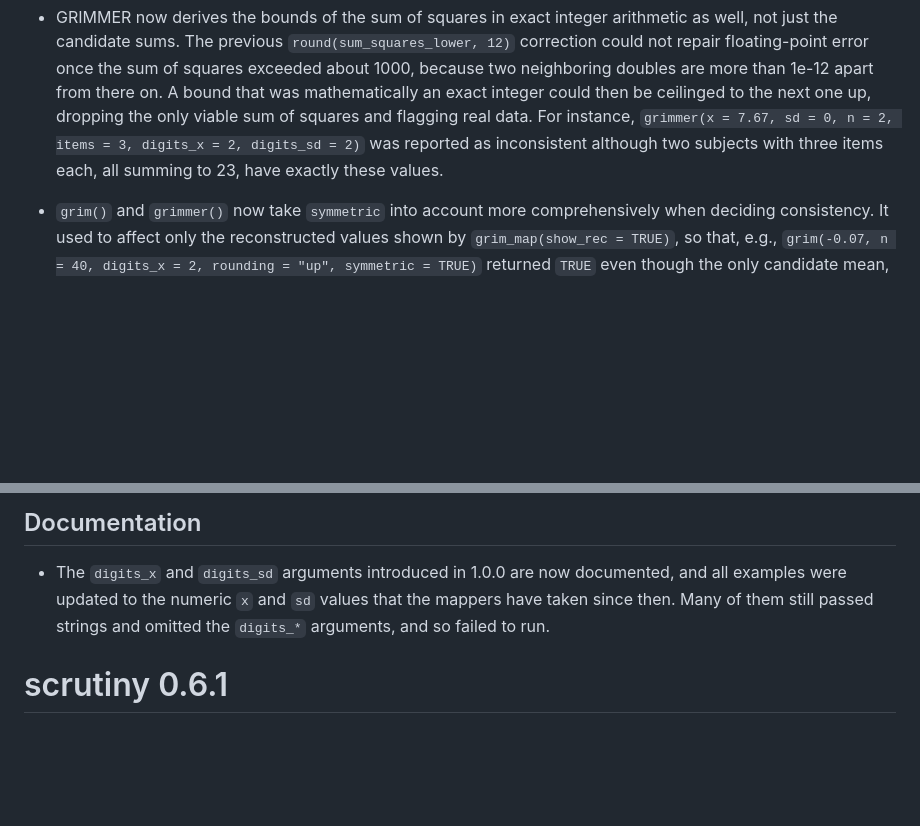
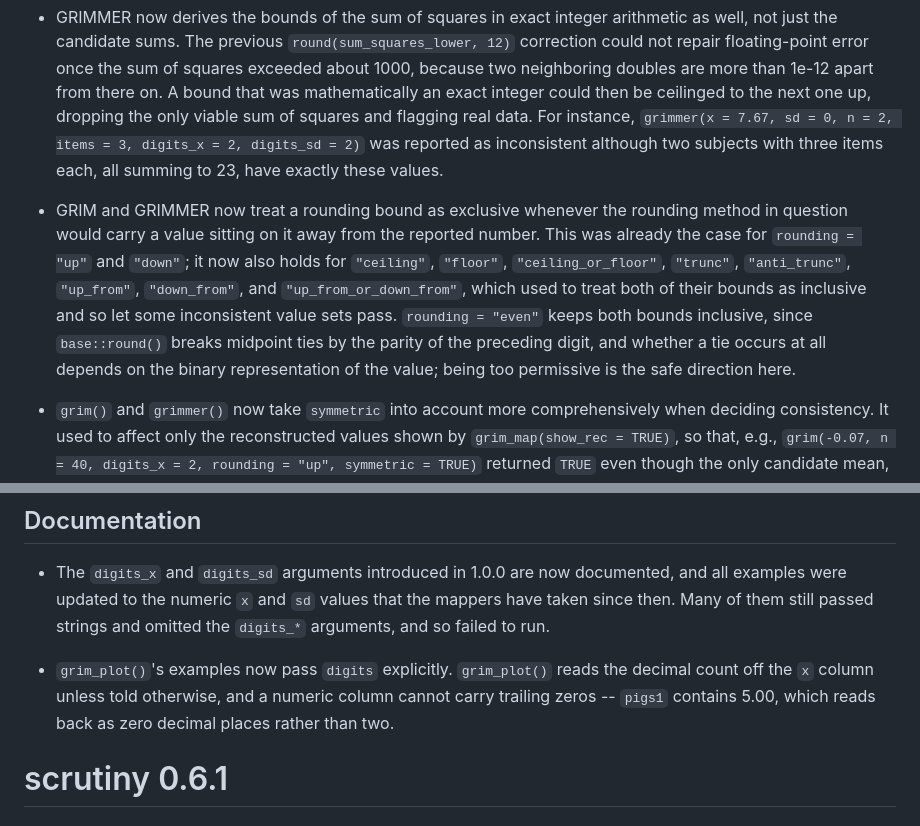
Before and after one commit to lhdjung/scrutiny, a Markdown page: NEWS.md, 2 parts joined by grey strips. GitHub-like rendering; blank space fills up the shorter version.

Commit message:
Add missing NEWS.md points

```diff
--- a/NEWS.md
+++ b/NEWS.md
@@ -9,6 +9,9 @@
 - GRIM and GRIMMER now derive the set of candidate sums in exact integer arithmetic. Both used to compare quantities against the rounding bounds in floating point, which failed whenever a candidate sat exactly on a bound. In such cases, the two sides of the comparison were different floating-point representations of the same real number. This corrupted verdicts in both directions. `grim()` could therefore pass unattainable means, and `grimmer()` could both pass values with no valid sum of squares and flag mean-SD combinations that could be produced by real data sets. For instance, `grimmer(x = 0.03, sd = 0.18, n = 200)` was reported as inconsistent although the dataset with seven 1s and 193 0s has exactly these values. Thanks to Ian Hussey (#86).
 
 - GRIMMER now derives the bounds of the sum of squares in exact integer arithmetic as well, not just the candidate sums. The previous `round(sum_squares_lower, 12)` correction could not repair floating-point error once the sum of squares exceeded about 1000, because two neighboring doubles are more than 1e-12 apart from there on. A bound that was mathematically an exact integer could then be ceilinged to the next one up, dropping the only viable sum of squares and flagging real data. For instance, `grimmer(x = 7.67, sd = 0, n = 2, items = 3, digits_x = 2, digits_sd = 2)` was reported as inconsistent although two subjects with three items each, all summing to 23, have exactly these values.
+
+- GRIM and GRIMMER now treat a rounding bound as exclusive whenever the rounding method in question would carry a value sitting on it away from the reported number. This was already the case for `rounding = "up"` and `"down"`; it now also holds for `"ceiling"`, `"floor"`, `"ceiling_or_floor"`, `"trunc"`, `"anti_trunc"`, `"up_from"`, `"down_from"`, and `"up_from_or_down_from"`, which used to treat both of their bounds as inclusive and so let some inconsistent value sets pass. `rounding = "even"` keeps both bounds inclusive, since `base::round()` breaks midpoint ties by the parity of the preceding digit, and whether a tie occurs at all depends on the binary representation of the value; being too permissive is the safe direction here.
+
 - `grim()` and `grimmer()` now take `symmetric` into account more comprehensively when deciding consistency. It used to affect only the reconstructed values shown by `grim_map(show_rec = TRUE)`, so that, e.g., `grim(-0.07, n = 40, digits_x = 2, rounding = "up", symmetric = TRUE)` returned `TRUE` even though the only candidate mean, -0.075, rounds to -0.08 under symmetric rounding.
 
 - `threshold` no longer affects `grim()` and `grimmer()` for `rounding = "up_or_down"`, `"up"`, and `"down"`. Those methods round from a fixed 5, as `round_up()` and `round_down()` do, and the documentation already described `threshold` as applying to the `"*_from"` methods only. Passing it alongside `"up"` used to silently move the bounds, producing verdicts that no rounding function in the package would agree with.
@@ -27,6 +30,7 @@
 
 - The `digits_x` and `digits_sd` arguments introduced in 1.0.0 are now documented, and all examples were updated to the numeric `x` and `sd` values that the mappers have taken since then. Many of them still passed strings and omitted the `digits_*` arguments, and so failed to run.
 
+- `grim_plot()`'s examples now pass `digits` explicitly. `grim_plot()` reads the decimal count off the `x` column unless told otherwise, and a numeric column cannot carry trailing zeros -- `pigs1` contains 5.00, which reads back as zero decimal places rather than two.
 
 # scrutiny 0.6.1
 
```
